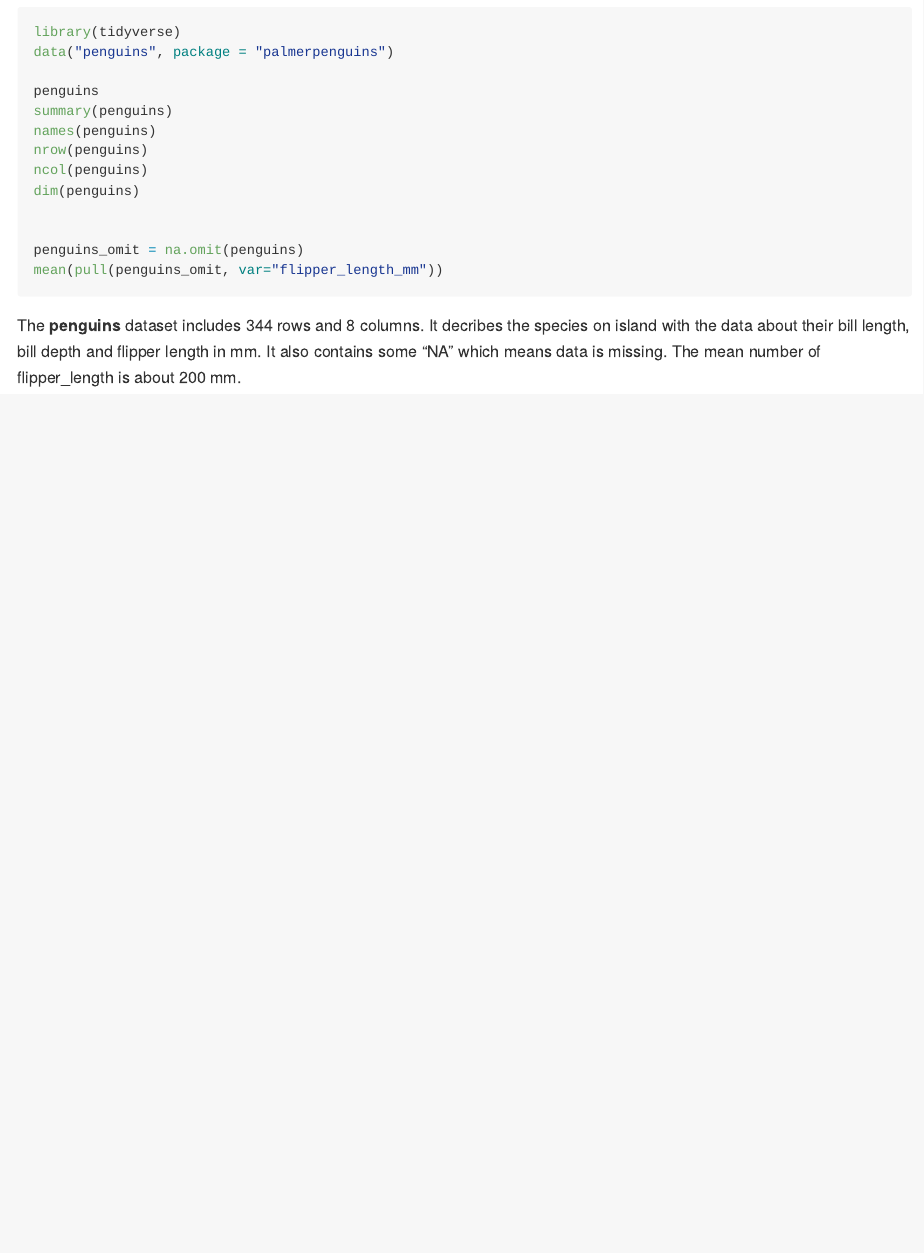
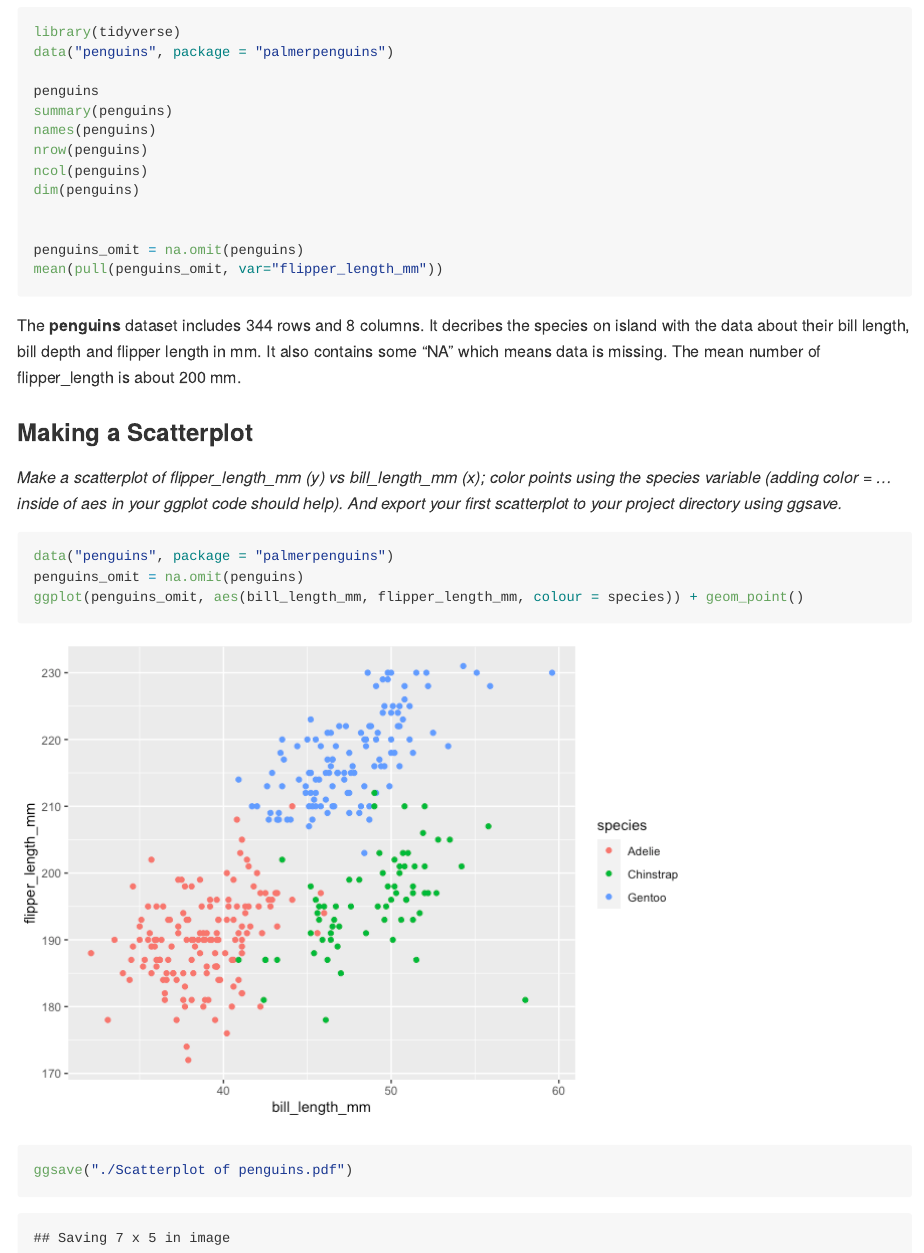
Before and after one commit to fchen41/p8105_hw1_fc2691, an R Markdown document (p8105_hw1_fc2691.Rmd): the page in a window 1100 px wide, from 3210 px down before the commit and from 3230 px down after it, so that both start at the same text. The pictures show the output file p8105_hw1_fc2691.md that the author committed with the source, drawn offline in the style of GitHub.

Commit message:
Make a scatterplot of penguins and save it to the project directory.

````diff
--- a/p8105_hw1_fc2691.Rmd
+++ b/p8105_hw1_fc2691.Rmd
@@ -3,7 +3,7 @@ title: "p8105_hw1_fc2691"
 author: "FC"
 date: "9/25/2021"
 output:
-  github_document:
+  html_document:
     toc: true
 ---
 
@@ -95,3 +95,16 @@ mean(pull(penguins_omit, var="flipper_length_mm"))
 
 ```
 The **penguins** dataset includes 344 rows and 8 columns. It decribes the species on island with the data about their bill length, bill depth and flipper length in mm. It also contains some "NA" which means data is missing. The mean number of flipper_length is about 200 mm.
+
+### Making a Scatterplot
+
+*Make a scatterplot of flipper_length_mm (y) vs bill_length_mm (x); color points using the species variable (adding color = ... inside of aes in your ggplot code should help). And export your first scatterplot to your project directory using ggsave.*
+
+```{r}
+
+data("penguins", package = "palmerpenguins")
+penguins_omit = na.omit(penguins)
+ggplot(penguins_omit, aes(bill_length_mm, flipper_length_mm, colour = species)) + geom_point()
+
+ggsave("./Scatterplot of penguins.pdf")
+```
````
Also changed, not shown: Scatterplot of penguins.pdf, p8105_hw1_fc2691.html (added), p8105_hw1_fc2691.md, p8105_hw1_fc2691_files/figure-gfm/unnamed-chunk-1-1.png (deleted), p8105_hw1_fc2691_files/figure-gfm/unnamed-chunk-5-1.png, 1 other file.
